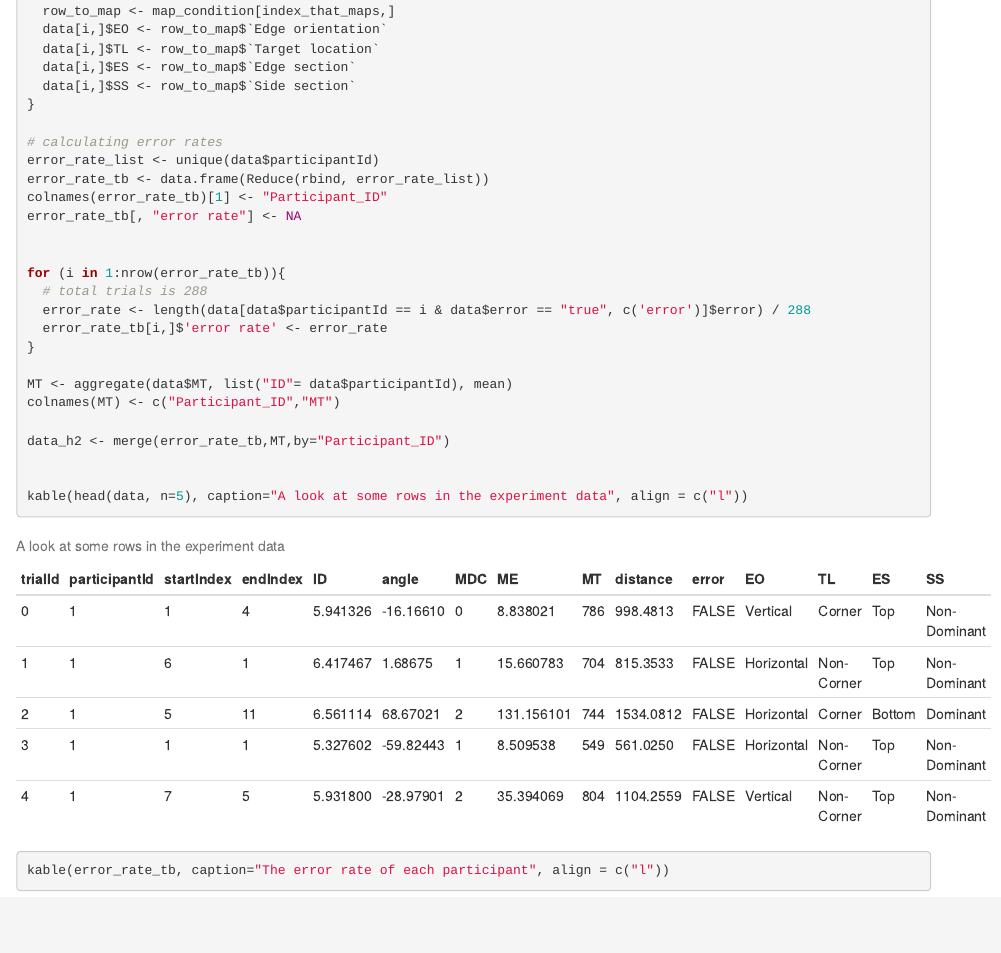
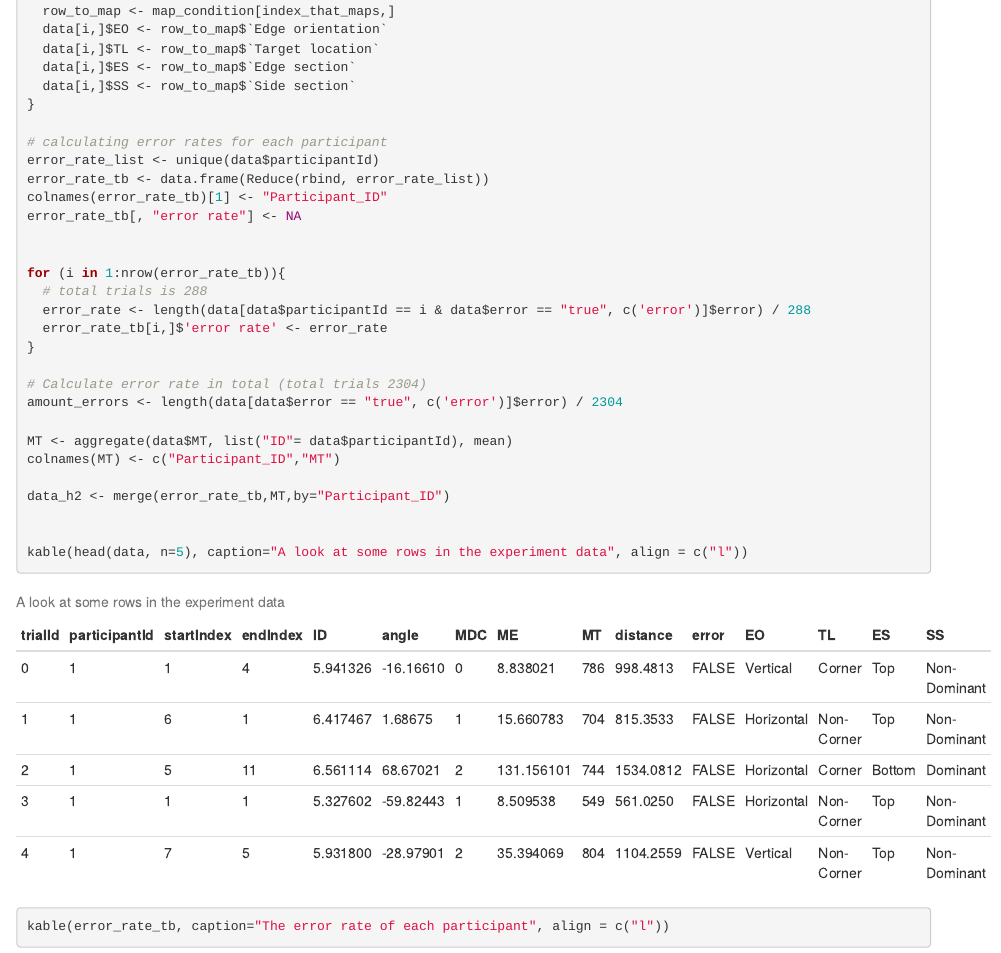
Before and after one commit to markusengler/ConditionMapping, an R Markdown document (p2_analysis.Rmd): the page in a window 1100 px wide, from 960 px down. Rendered offline with R 4.5, knitr and Pandoc, with nearby package versions; some code elsewhere in the file could not run offline.

Commit message:
added error rate over all participants

```diff
--- a/p2_analysis.Rmd
+++ b/p2_analysis.Rmd
@@ -54,7 +54,7 @@ for(i in 1:nrow(data)){
   data[i,]$SS <- row_to_map$`Side section`
 }
 
-# calculating error rates
+# calculating error rates for each participant
 error_rate_list <- unique(data$participantId)
 error_rate_tb <- data.frame(Reduce(rbind, error_rate_list))
 colnames(error_rate_tb)[1] <- "Participant_ID"
@@ -66,6 +66,9 @@ for (i in 1:nrow(error_rate_tb)){
   error_rate <- length(data[data$participantId == i & data$error == "true", c('error')]$error) / 288
   error_rate_tb[i,]$'error rate' <- error_rate
 }
+
+# Calculate error rate in total (total trials 2304)
+amount_errors <- length(data[data$error == "true", c('error')]$error) / 2304
 
 MT <- aggregate(data$MT, list("ID"= data$participantId), mean)
 colnames(MT) <- c("Participant_ID","MT")
```
Also changed, not shown: 1 other file.
